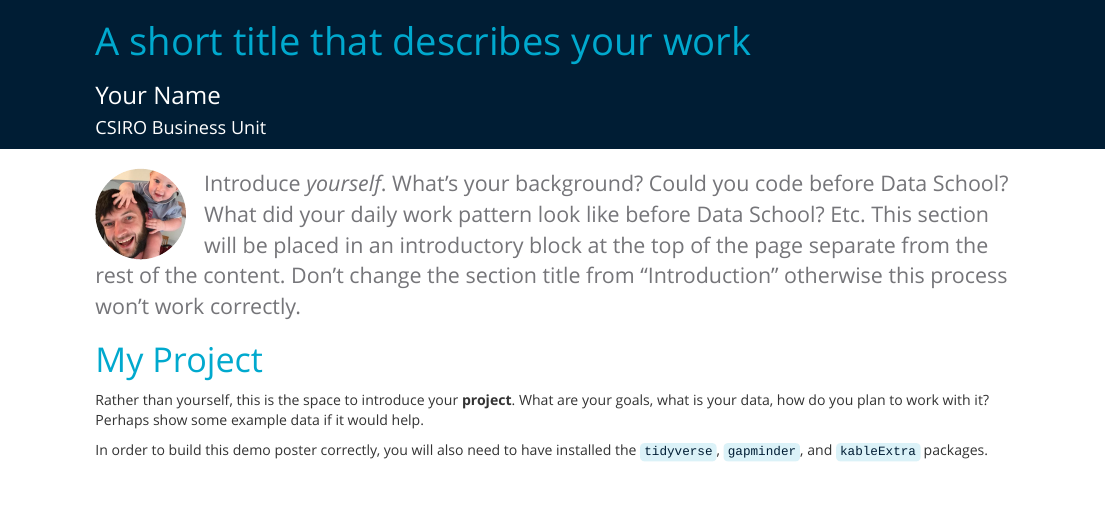
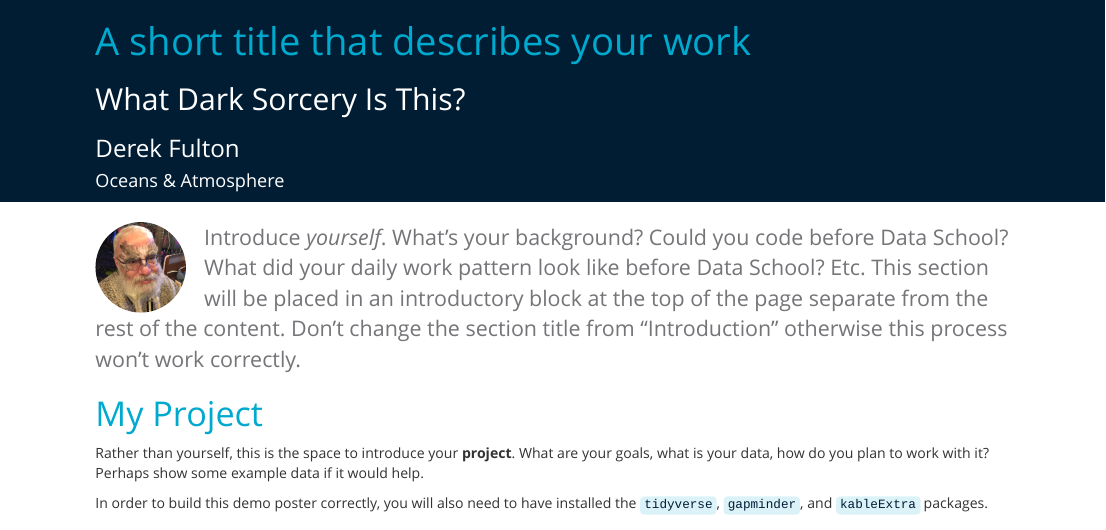
Before and after one commit to thylacinedjf/data_school_project, an R Markdown document (Data_school_project/Data_school_project.Rmd): the page in a window 1100 px wide, from its top. The pictures show the output file Data_school_project/Data_school_project.html that the author committed with the source, opened offline.

Commit message:
Start of the Day - 13-4-20

```diff
--- a/Data_school_project/Data_school_project.Rmd
+++ b/Data_school_project/Data_school_project.Rmd
@@ -1,11 +1,11 @@
 ---
 title: A short title that describes your work
-subtitle:
-short_title: Optional short title # Delete if not required
+subtitle: What Dark Sorcery Is This?
+short_title: Apprentice Goat Herd # Delete if not required
 
-author:  Your Name
-affiliation: CSIRO Business Unit # Or group/team
-photo: resources/img/other_profile_pic.jpeg
+author:  Derek Fulton
+affiliation: Oceans & Atmosphere # Or group/team
+photo: resources/img/other_profile_pic.jpg
 
 output: DSreport::project_summary
 ---
```
Also changed, not shown: Data_school_project/Data_school_project.html.
